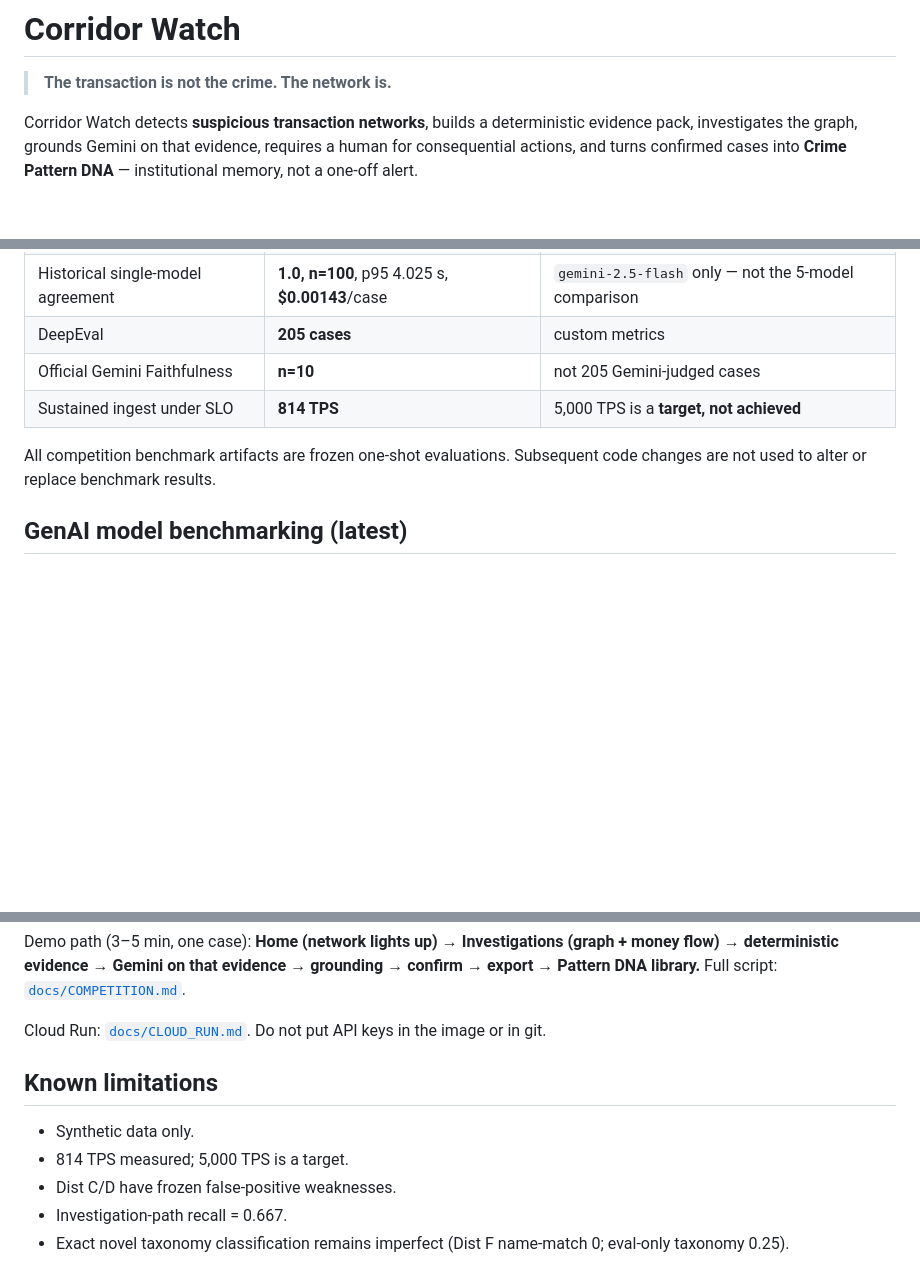
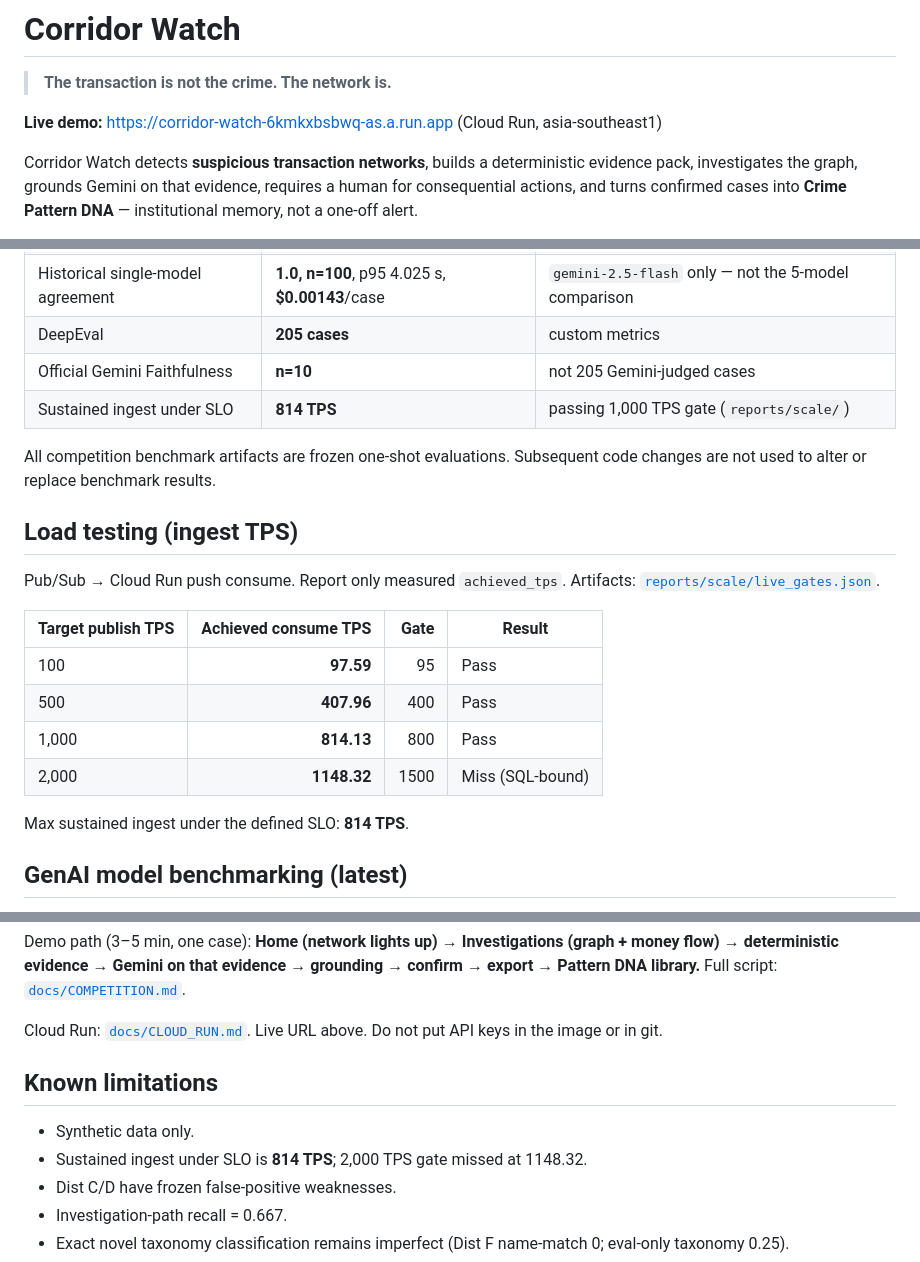
Before and after one commit to aritracodesbad123/corridor-watch, a Markdown page: README.md, 3 parts joined by grey strips. Drawn GitHub-style; blank space fills up the shorter version.

Commit message:
Add live Cloud Run URL and ingest TPS load-test table to README.
Drop the awkward 5,000 TPS target line; report measured gates only.

Co-authored-by: Cursor <cursoragent@cursor.com>

```diff
--- a/README.md
+++ b/README.md
@@ -1,6 +1,8 @@
 # Corridor Watch
 
 > **The transaction is not the crime. The network is.**
+
+**Live demo:** [https://corridor-watch-6kmkxbsbwq-as.a.run.app](https://corridor-watch-6kmkxbsbwq-as.a.run.app) (Cloud Run, asia-southeast1)
 
 Corridor Watch detects **suspicious transaction networks**, builds a deterministic evidence pack, investigates the graph, grounds Gemini on that evidence, requires a human for consequential actions, and turns confirmed cases into **Crime Pattern DNA** — institutional memory, not a one-off alert.
 
@@ -88,9 +90,22 @@ Canonical scorecard: [`reports/SCORECARD.md`](reports/SCORECARD.md). Judge brief
 | Historical single-model agreement | **1.0, n=100**, p95 4.025 s, **$0.00143**/case | `gemini-2.5-flash` only — not the 5-model comparison |
 | DeepEval | **205 cases** | custom metrics |
 | Official Gemini Faithfulness | **n=10** | not 205 Gemini-judged cases |
-| Sustained ingest under SLO | **814 TPS** | 5,000 TPS is a **target, not achieved** |
+| Sustained ingest under SLO | **814 TPS** | passing 1,000 TPS gate (`reports/scale/`) |
 
 All competition benchmark artifacts are frozen one-shot evaluations. Subsequent code changes are not used to alter or replace benchmark results.
+
+## Load testing (ingest TPS)
+
+Pub/Sub → Cloud Run push consume. Report only measured `achieved_tps`. Artifacts: [`reports/scale/live_gates.json`](reports/scale/live_gates.json).
+
+| Target publish TPS | Achieved consume TPS | Gate | Result |
+|---|---:|---:|---|
+| 100 | **97.59** | 95 | Pass |
+| 500 | **407.96** | 400 | Pass |
+| 1,000 | **814.13** | 800 | Pass |
+| 2,000 | **1148.32** | 1500 | Miss (SQL-bound) |
+
+Max sustained ingest under the defined SLO: **814 TPS**.
 
 ## GenAI model benchmarking (latest)
 
@@ -138,12 +153,12 @@ Open http://localhost:8080 — sign in as `fiu_lead` / `change-me-fiu` (from the
 
 Demo path (3–5 min, one case): **Home (network lights up) → Investigations (graph + money flow) → deterministic evidence → Gemini on that evidence → grounding → confirm → export → Pattern DNA library.** Full script: [`docs/COMPETITION.md`](docs/COMPETITION.md).
 
-Cloud Run: [`docs/CLOUD_RUN.md`](docs/CLOUD_RUN.md). Do not put API keys in the image or in git.
+Cloud Run: [`docs/CLOUD_RUN.md`](docs/CLOUD_RUN.md). Live URL above. Do not put API keys in the image or in git.
 
 ## Known limitations
 
 - Synthetic data only.
-- 814 TPS measured; 5,000 TPS is a target.
+- Sustained ingest under SLO is **814 TPS**; 2,000 TPS gate missed at 1148.32.
 - Dist C/D have frozen false-positive weaknesses.
 - Investigation-path recall = 0.667.
 - Exact novel taxonomy classification remains imperfect (Dist F name-match 0; eval-only taxonomy 0.25).
```
